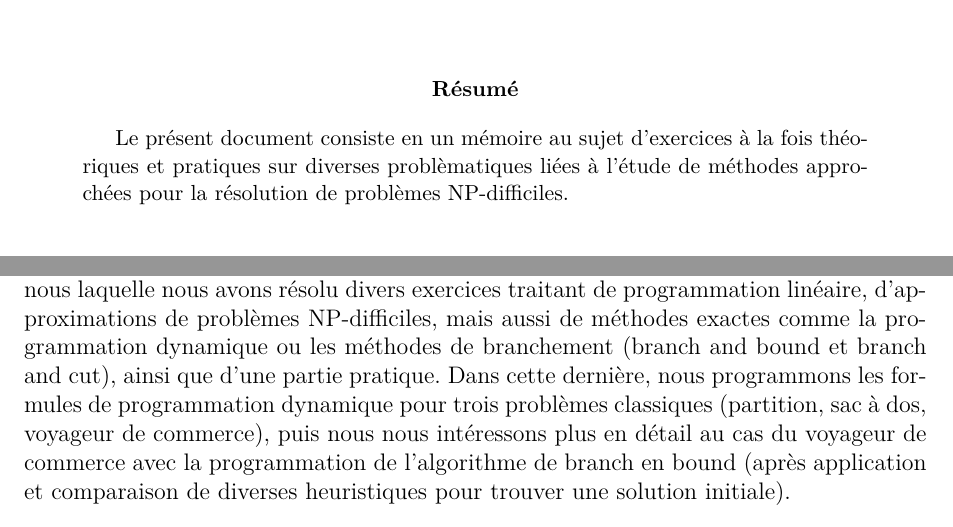
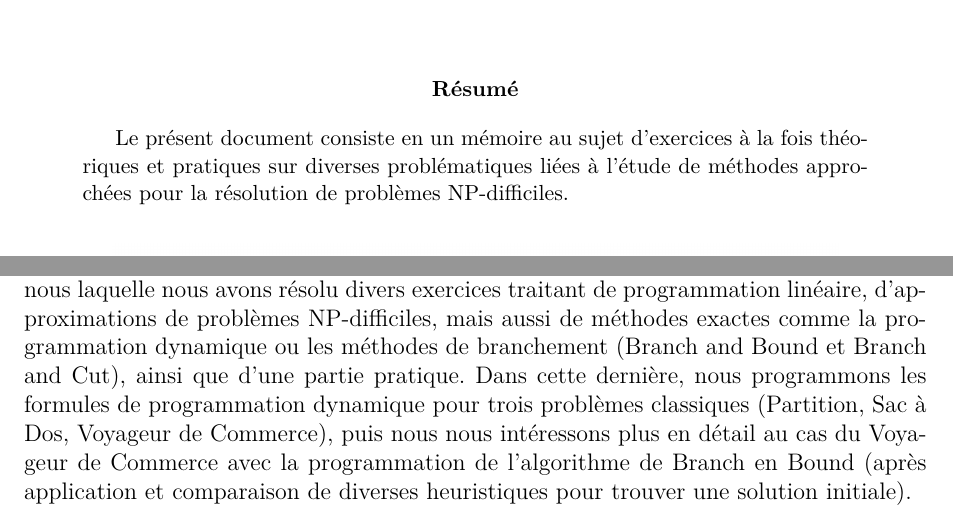
Before and after one commit to wilbefast/TP_Methodes_Approches, a LaTeX paper (rapport/rapportProjet.tex, which reads rapport/abstract.tex, rapport/generalites.tex): two parts of pages 1 and 4 of 32, joined at a grey line, cut so that both start at the same text. Compiled offline with pdfLaTeX.

Commit message:
modulised abstract

```diff
--- /dev/null
+++ b/rapport/abstract.tex
@@ -0,0 +1,6 @@
+\begin{abstract}
+  Le présent document consiste en un mémoire au sujet
+  d'exercices à la fois théoriques et pratiques sur diverses
+  problématiques liées à l'étude de méthodes approchées pour la
+  résolution de problèmes NP-difficiles.
+\end{abstract}
--- /dev/null
+++ b/rapport/generalites.tex
@@ -0,0 +1,13 @@
+Le rapport que nous vous présentons ici reprend notre travail effectué
+dans le cadre du projet du cours de méthodes approchées. Celui-ci se
+compose d'une partie théorique nous laquelle nous avons résolu divers
+exercices traitant de programmation linéaire, d'approximations de
+problèmes NP-difficiles, mais aussi de méthodes exactes comme la
+programmation dynamique ou les méthodes de branchement (Branch and
+Bound et Branch and Cut), ainsi que d'une partie pratique. Dans cette
+dernière, nous programmons les formules de programmation dynamique
+pour trois problèmes classiques (Partition, Sac à Dos, Voyageur de
+Commerce), puis nous nous intéressons plus en détail au cas du
+Voyageur de Commerce avec la programmation de l'algorithme de Branch
+en Bound (après application et comparaison de diverses heuristiques
+pour trouver une solution initiale).
--- a/rapport/rapportProjet.tex
+++ b/rapport/rapportProjet.tex
@@ -18,23 +21,26 @@
 \usepackage{xcolor}
 \setlength{\parskip}{\bigskipamount}
 
+%------------------------------------------------------------------
+% DOCUMENT-SPECIFIC DEFINITIONS
+%------------------------------------------------------------------
 \newtheorem{mydef}{Définition}
 \newtheorem{thm}{Théorème}
 \newtheorem{lem}{Lemme}
 \newtheorem{cor}{Corollaire}
 \newtheorem{prop}{Propriété}
 
+%------------------------------------------------------------------
+% TITLE DEFINITIONS
+%------------------------------------------------------------------
 \title{Rapport de Méthodes approchées.}
 \author{Dyce William, Loukil Amal, Ouazzani-chahdi Sabrina : \\ M1 IMAGINA--MOCA}
 \date{semestre 2 : 2011-2012}
 
+%------------------------------------------------------------------
+% TITLE
+%------------------------------------------------------------------
 \begin{document}
 
 \maketitle
 
-\begin{abstract}
-  Le présent document consiste en un mémoire au sujet
-  d'exercices à la fois théoriques et pratiques sur diverses
-  problèmatiques liées à l'étude de méthodes approchées pour la
-  résolution de problèmes NP-difficiles.
-\end{abstract}
@@ -63,12 +62,0 @@ Le rapport que nous vous présentons ici reprend notre travail effectué
-dans le cadre du projet du cours de méthodes approchées. Celui-ci se
-compose d'une partie théorique nous laquelle nous avons résolu divers
-exercices traitant de programmation linéaire, d'approximations de
-problèmes NP-difficiles, mais aussi de méthodes exactes comme la
-programmation dynamique ou les méthodes de branchement (branch and
-bound et branch and cut), ainsi que d'une partie pratique. Dans cette
-dernière, nous programmons les formules de programmation dynamique
-pour trois problèmes classiques (partition, sac à dos, voyageur de
-commerce), puis nous nous intéressons plus en détail au cas du
-voyageur de commerce avec la programmation de l'algorithme de branch
-en bound (après application et comparaison de diverses heuristiques
-pour trouver une solution initiale).
```
Also changed, not shown: images/np_complete.png (added), rapport/abstract.tex (5 more changed lines), rapport/generalites.tex (28 more changed lines), rapport/rapportProjet.tex (68 more changed lines).
